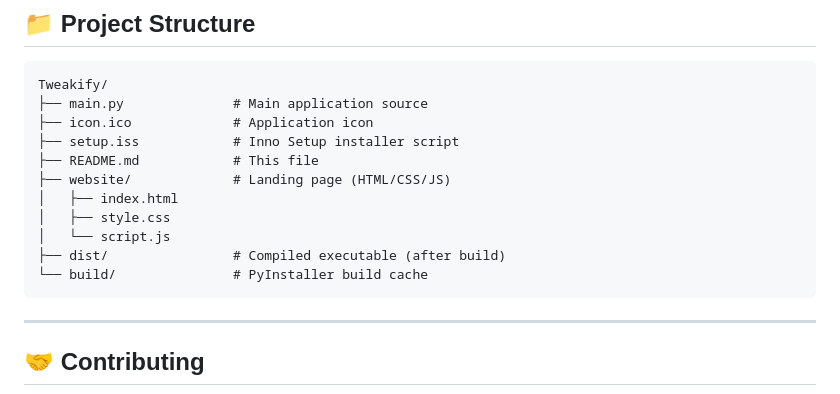
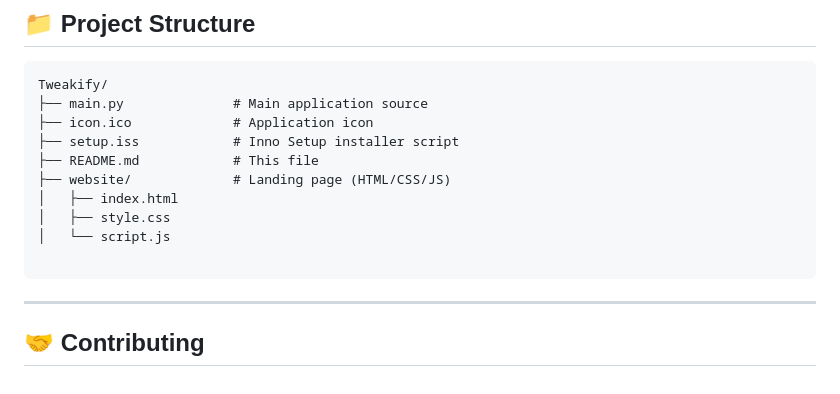
Before and after one commit to abdllaouidjabere-cmyk/Tweakify, a Markdown page: README.md, the part around the change. Rendered like a GitHub page.

````diff
--- a/README.md
+++ b/README.md
@@ -136,8 +136,7 @@ Tweakify/
 │   ├── index.html
 │   ├── style.css
 │   └── script.js
-├── dist/                # Compiled executable (after build)
-└── build/               # PyInstaller build cache
+
 ```
 
 ---
````
